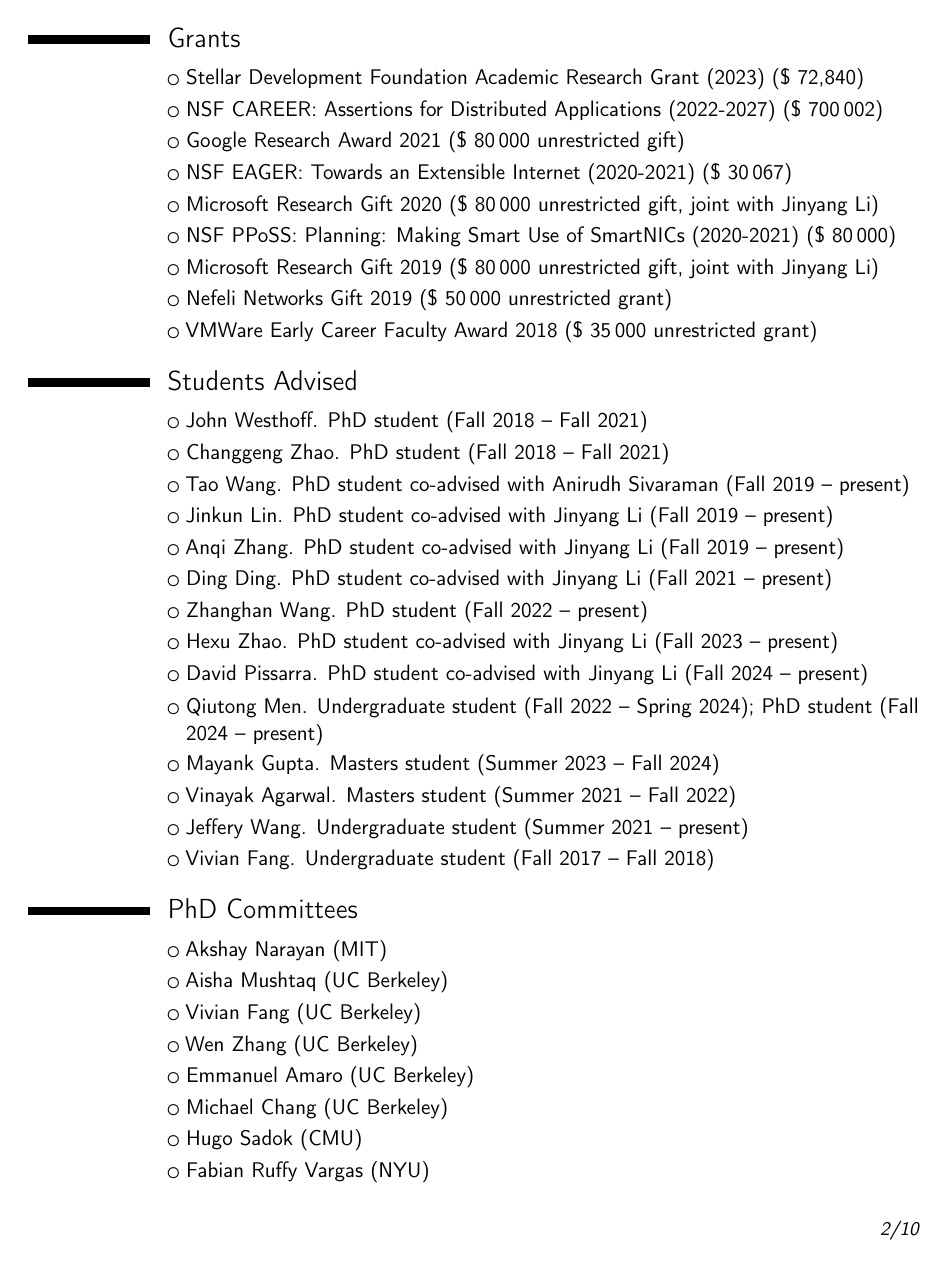
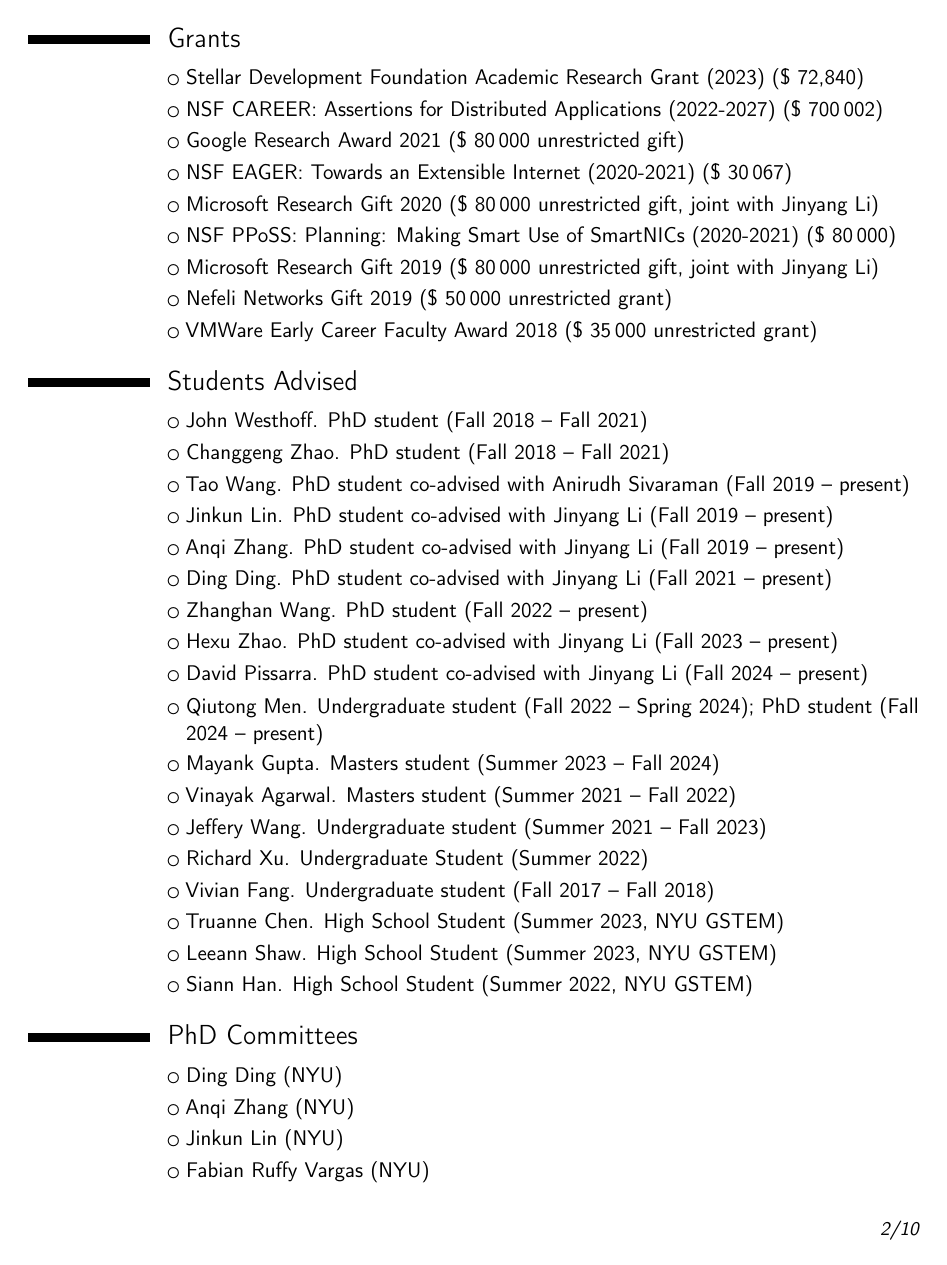
Before and after one commit to apanda/cv, a LaTeX CV (cv.tex): page 2 of 10. Compiled offline with pdfLaTeX.

Commit message:
Add a few more things

```diff
--- a/cv.tex
+++ b/cv.tex
@@ -167,8 +167,16 @@ present)}
 student (Fall 2024 -- present)}
 \cvlistitem{Mayank Gupta. Masters student (Summer 2023 -- Fall 2024)}
 \cvlistitem{Vinayak Agarwal. Masters student (Summer 2021 -- Fall 2022)}
-\cvlistitem{Jeffery Wang. Undergraduate student (Summer 2021 -- present)}
+\cvlistitem{Jeffery Wang. Undergraduate student (Summer 2021 -- Fall 2023)}
+\cvlistitem{Richard Xu. Undergraduate Student (Summer 2022)}
 \cvlistitem{Vivian Fang. Undergraduate student (Fall 2017 -- Fall 2018)}
-
+\cvlistitem{Truanne Chen. High School Student (Summer 2023, NYU GSTEM)}
+\cvlistitem{Leeann Shaw. High School Student (Summer 2023, NYU GSTEM)}
+\cvlistitem{Siann Han. High School Student (Summer 2022, NYU GSTEM)}
 \section{PhD Committees}
-\cvlistitem{Akshay Narayan (MIT)}
+\cvlistitem{Ding Ding (NYU)}
+\cvlistitem{Anqi Zhang (NYU)}
+\cvlistitem{Jinkun Lin (NYU)}
+\cvlistitem{Fabian Ruffy Vargas (NYU)}
+\cvlistitem{Tao Wang (NYU)}
+\cvlistitem{Elaine Li (NYU)}
@@ -175,9 +192,4 @@ student (Fall 2024 -- present)}
 \cvlistitem{Aisha Mushtaq (UC Berkeley)}
-\cvlistitem{Vivian Fang (UC Berkeley)}
-\cvlistitem{Wen Zhang (UC Berkeley)}
 \cvlistitem{Emmanuel Amaro (UC Berkeley)}
 \cvlistitem{Michael Chang (UC Berkeley)}
 \cvlistitem{Hugo Sadok (CMU)}
-\cvlistitem{Fabian Ruffy Vargas (NYU)}
-\cvlistitem{Tao Wang (NYU)}
-\cvlistitem{Nisarg Patel (NYU)}
```
Also changed, not shown: cv.tex (20 more changed lines).
